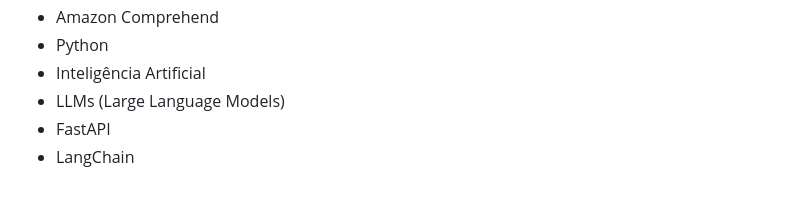
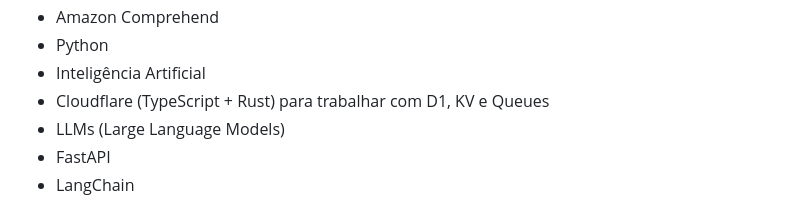
Before and after one commit to SamuelvLopes/SamuelvLopes, a Markdown page: requeriments.md, the part around the change. GitHub-like rendering.

Commit message:
Add Cloudflare requirements for TypeScript and Rust

```diff
--- a/requeriments.md
+++ b/requeriments.md
@@ -15,6 +15,7 @@
 - Amazon Comprehend
 - Python
 - Inteligência Artificial
+- Cloudflare (TypeScript + Rust) para trabalhar com D1, KV e Queues
 - LLMs (Large Language Models)
 - FastAPI
 - LangChain
```
